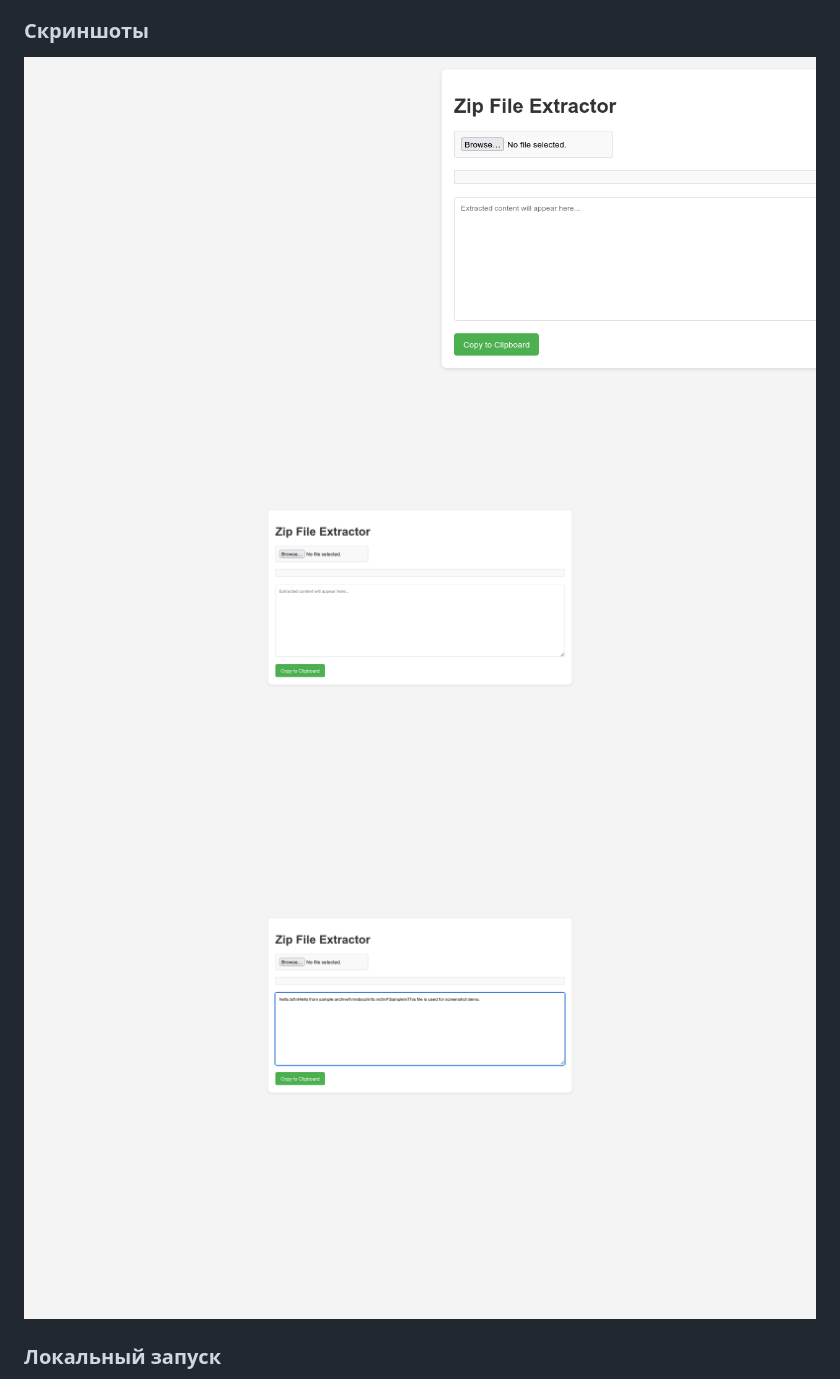
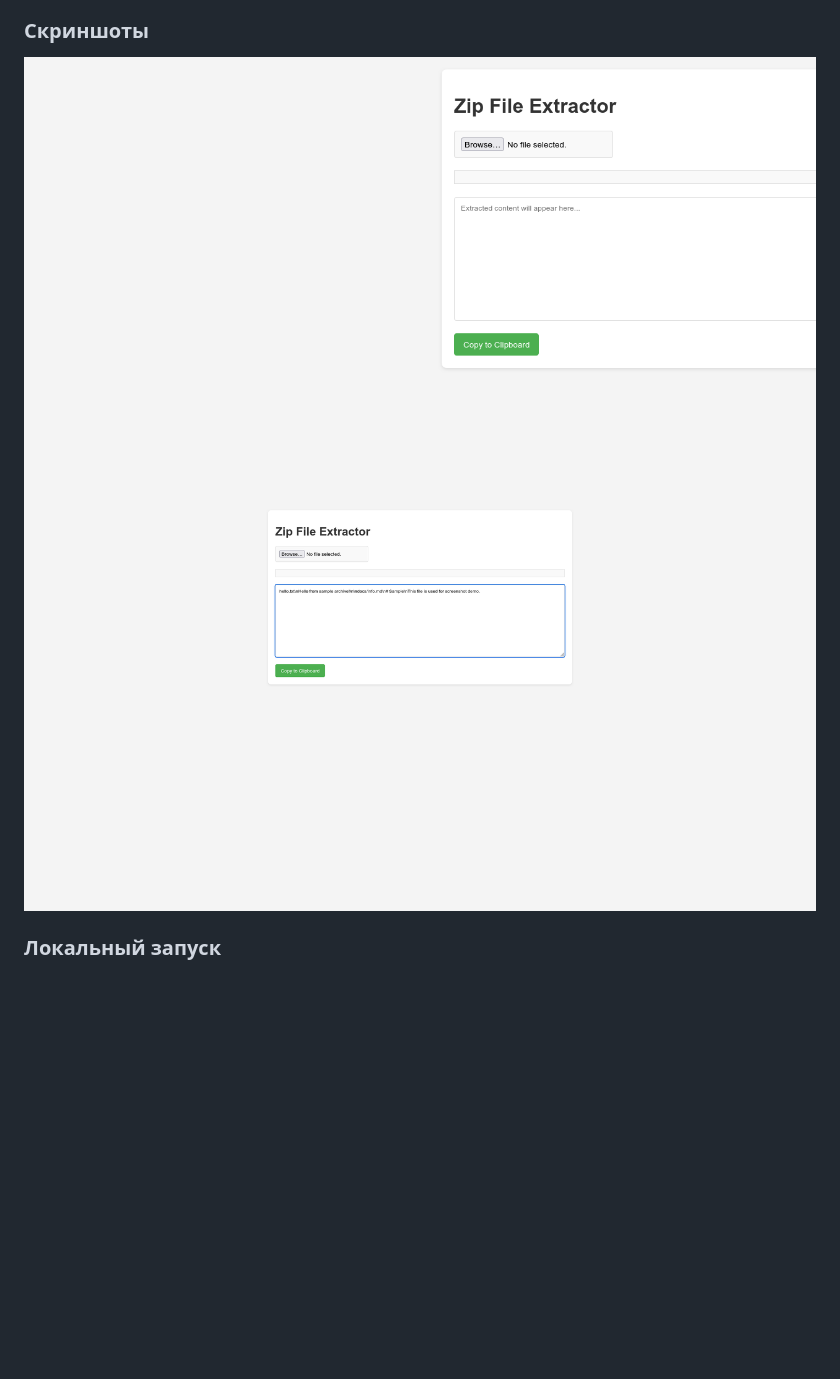
Before and after one commit to TheSashaDev/browser-zip-extractor, a Markdown page: README.md, the part around one of its changes. GitHub-like rendering; pictures changed too: docs/screenshots/02-upload-area.png (deleted), docs/screenshots/03-output-panel.png; blank space fills up the shorter version.

Commit message:
Use non-duplicated full-page screenshots

```diff
--- a/README.md
+++ b/README.md
@@ -25,9 +23,9 @@ Use any static file server and open the project in a browser. Example: Python bu
 - Static HTML/CSS/JavaScript implementation.
 
 ### Скриншоты
-![Screenshot 1](docs/screenshots/01-home.png)
-![Screenshot 2](docs/screenshots/02-upload-area.png)
-![Screenshot 3](docs/screenshots/03-output-panel.png)
+![Main interface](docs/screenshots/01-home.png)
+![Extracted output](docs/screenshots/03-output-panel.png)
+
 
 ### Локальный запуск
 Запусти любой статический HTTP-сервер и открой проект в браузере. Например, встроенный Python HTTP server на порту 8000.
```
Also changed, not shown: other parts of README.md (+1 -6 lines).
